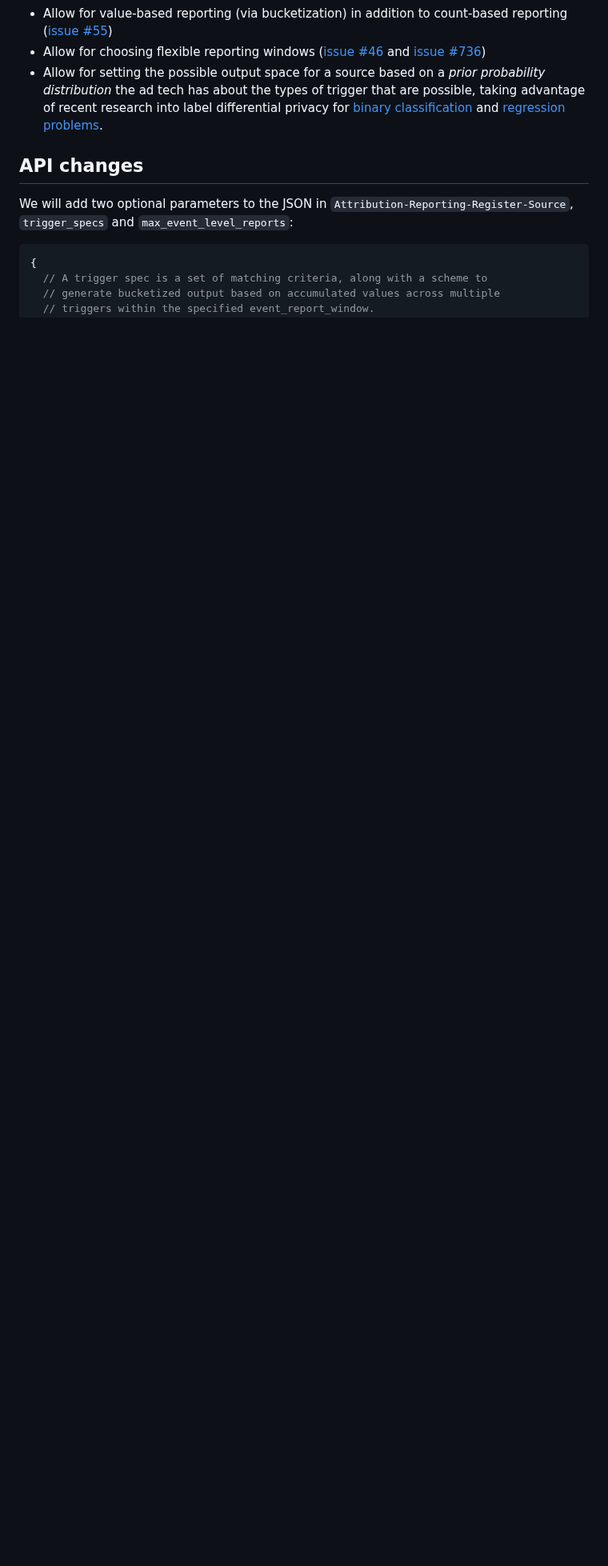
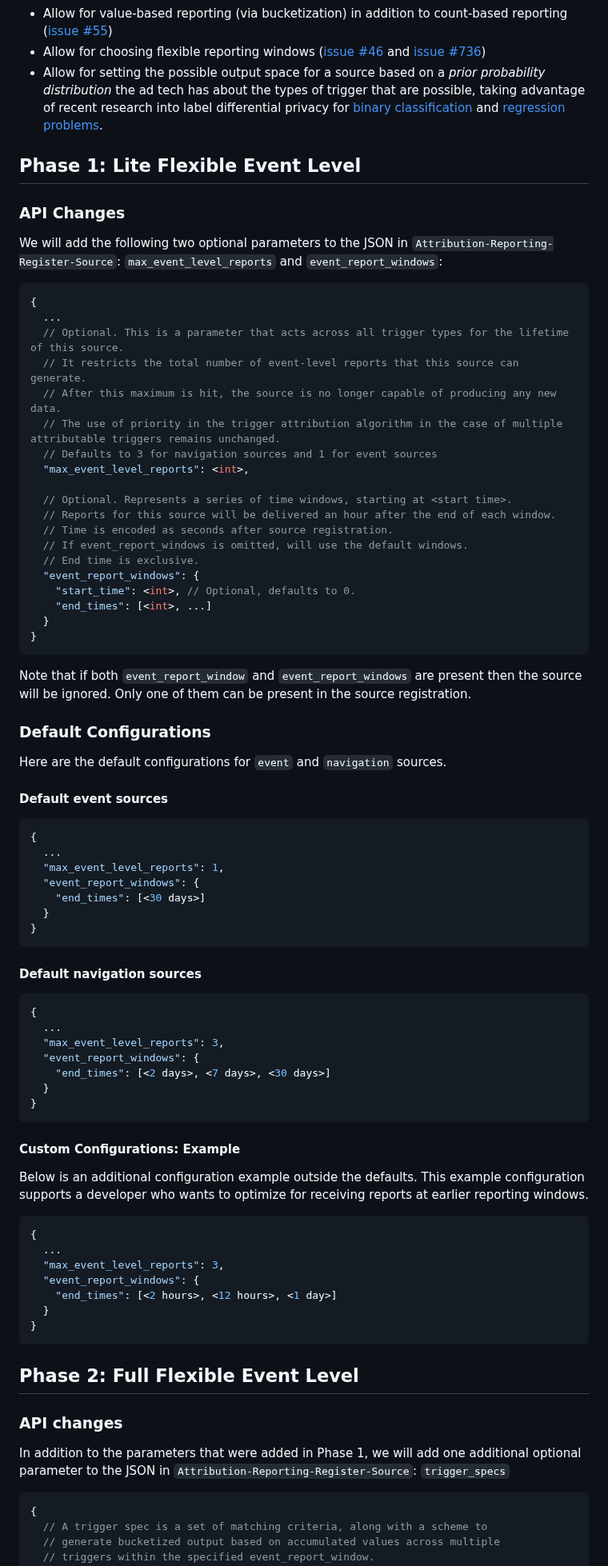
Before and after one commit to WICG/attribution-reporting-api, a Markdown page: flexible_event_config.md, the part around one of its changes. Shown at 80% size. Rendered like a GitHub page; blank space fills up the shorter version.

Commit message:
Update flexible_event_config.md to include Lite Flexible Event Level details

````diff
--- a/flexible_event_config.md
+++ b/flexible_event_config.md
@@ -20,10 +51,82 @@ In general, the approach here is to more flexibly encode the output of the API f
 * Allow for choosing flexible reporting windows ([issue #46](https://github.com/WICG/attribution-reporting-api/issues/46) and [issue #736](https://github.com/WICG/attribution-reporting-api/issues/736))
 * Allow for setting the possible output space for a source based on a _prior probability distribution_ the ad tech has about the types of trigger that are possible, taking advantage of recent research into label differential privacy for [binary classification](https://arxiv.org/abs/2102.06062) and [regression problems](https://arxiv.org/abs/2212.06074).
 
+## Phase 1: Lite Flexible Event Level
 
-## API changes
+### API Changes
 
-We will add two optional parameters to the JSON in `Attribution-Reporting-Register-Source`, `trigger_specs` and `max_event_level_reports`:
+We will add the following two optional parameters to the JSON in `Attribution-Reporting-Register-Source`: `max_event_level_reports` and `event_report_windows`:
+
+```jsonc
+{
+  ...
+  // Optional. This is a parameter that acts across all trigger types for the lifetime of this source.
+  // It restricts the total number of event-level reports that this source can generate.
+  // After this maximum is hit, the source is no longer capable of producing any new data.
+  // The use of priority in the trigger attribution algorithm in the case of multiple attributable triggers remains unchanged.
+  // Defaults to 3 for navigation sources and 1 for event sources
+  "max_event_level_reports": <int>,
+
+  // Optional. Represents a series of time windows, starting at <start time>.
+  // Reports for this source will be delivered an hour after the end of each window.
+  // Time is encoded as seconds after source registration.
+  // If event_report_windows is omitted, will use the default windows.
+  // End time is exclusive.
+  "event_report_windows": {
+    "start_time": <int>, // Optional, defaults to 0.
+    "end_times": [<int>, ...]
+  }
+}
+```
+
+Note that if both `event_report_window` and `event_report_windows` are present then the source will be ignored. Only one of them can be present in the source registration.
+
+### Default Configurations
+Here are the default configurations for `event` and `navigation` sources.
+
+#### Default event sources
+
+```jsonc
+{
+  ...
+  "max_event_level_reports": 1,
+  "event_report_windows": {
+    "end_times": [<30 days>]
+  }
+}
+```
+
+#### Default navigation sources
+
+```jsonc
+{
+  ...
+  "max_event_level_reports": 3,
+  "event_report_windows": {
+    "end_times": [<2 days>, <7 days>, <30 days>]
+  }
+}
+```
+
+#### Custom Configurations: Example
+
+Below is an additional configuration example outside the defaults. This example configuration supports a developer who wants to optimize for receiving reports at earlier reporting windows.
+
+```jsonc
+{
+  ...
+  "max_event_level_reports": 3,
+  "event_report_windows": {
+    "end_times": [<2 hours>, <12 hours>, <1 day>]
+  }
+}
+```
+
+## Phase 2: Full Flexible Event Level
+
+### API changes
+
+In addition to the parameters that were added in Phase 1, we will add one additional optional parameter to the JSON in `Attribution-Reporting-Register-Source`: `trigger_specs`
 
 ```jsonc
 {
````
Also changed, not shown: other parts of flexible_event_config.md (+89 -52 lines).
